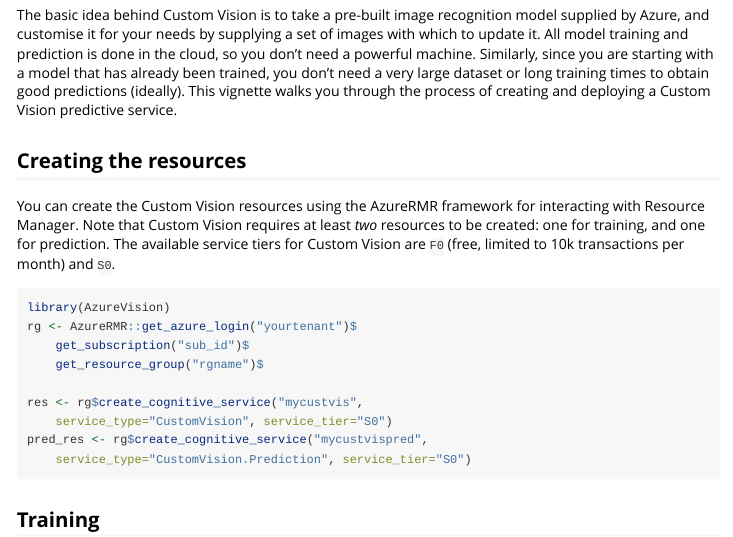
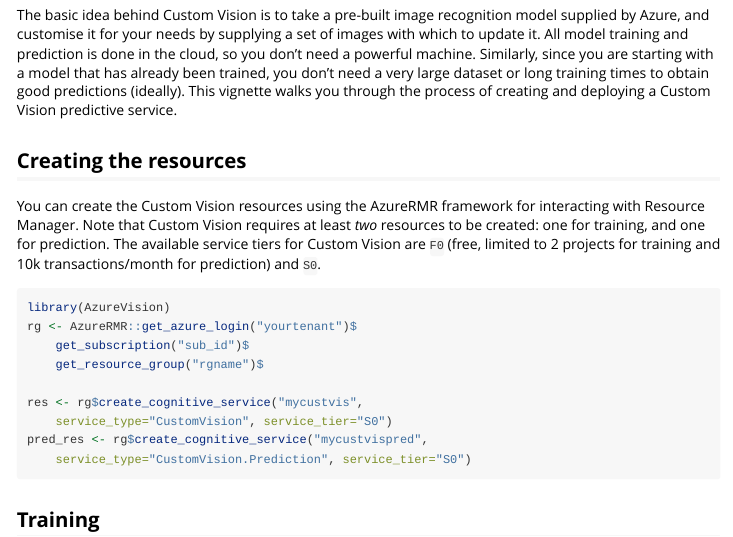
Before and after one commit to Azure/AzureVision, an R Markdown document (vignettes/customvision.Rmd): the page in a window 1100 px wide, from 150 px down. Rendered offline with R 4.5, knitr and Pandoc, with nearby package versions.

Commit message:
pricing tiers

````diff
--- a/vignettes/customvision.Rmd
+++ b/vignettes/customvision.Rmd
@@ -12,7 +12,7 @@
 
 ## Creating the resources
 
-You can create the Custom Vision resources using the AzureRMR framework for interacting with Resource Manager. Note that Custom Vision requires at least _two_ resources to be created: one for training, and one for prediction. The available service tiers for Custom Vision are `F0` (free, limited to 10k transactions per month) and `S0`.
+You can create the Custom Vision resources using the AzureRMR framework for interacting with Resource Manager. Note that Custom Vision requires at least _two_ resources to be created: one for training, and one for prediction. The available service tiers for Custom Vision are `F0` (free, limited to 2 projects for training and 10k transactions/month for prediction) and `S0`.
 
 ```r
 library(AzureVision)
````
